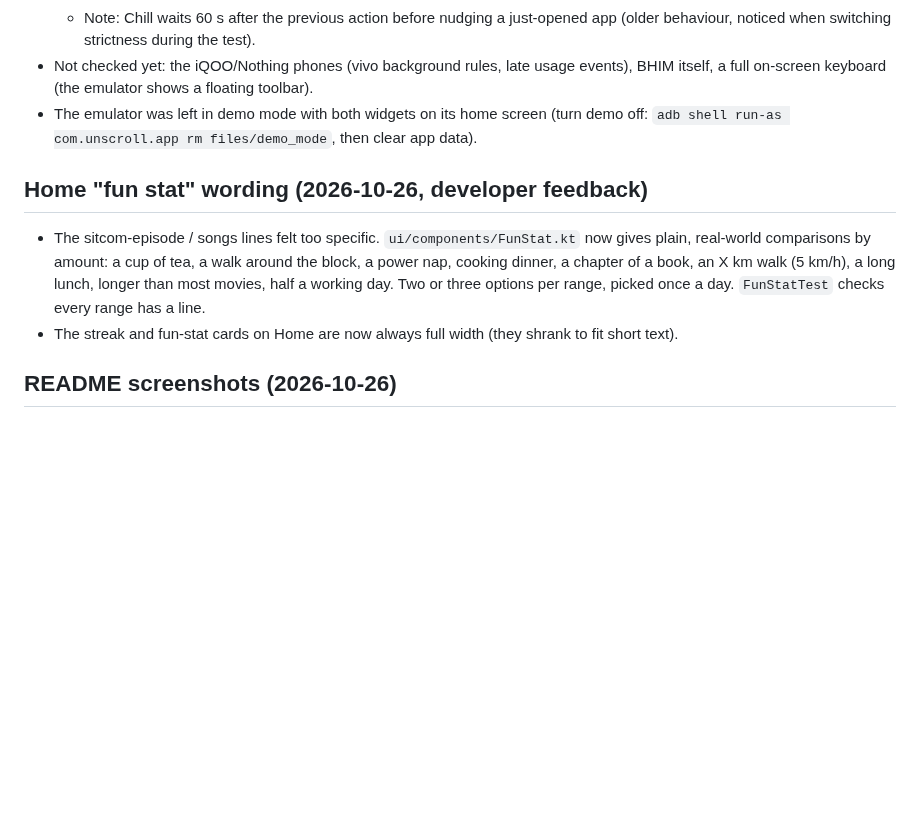
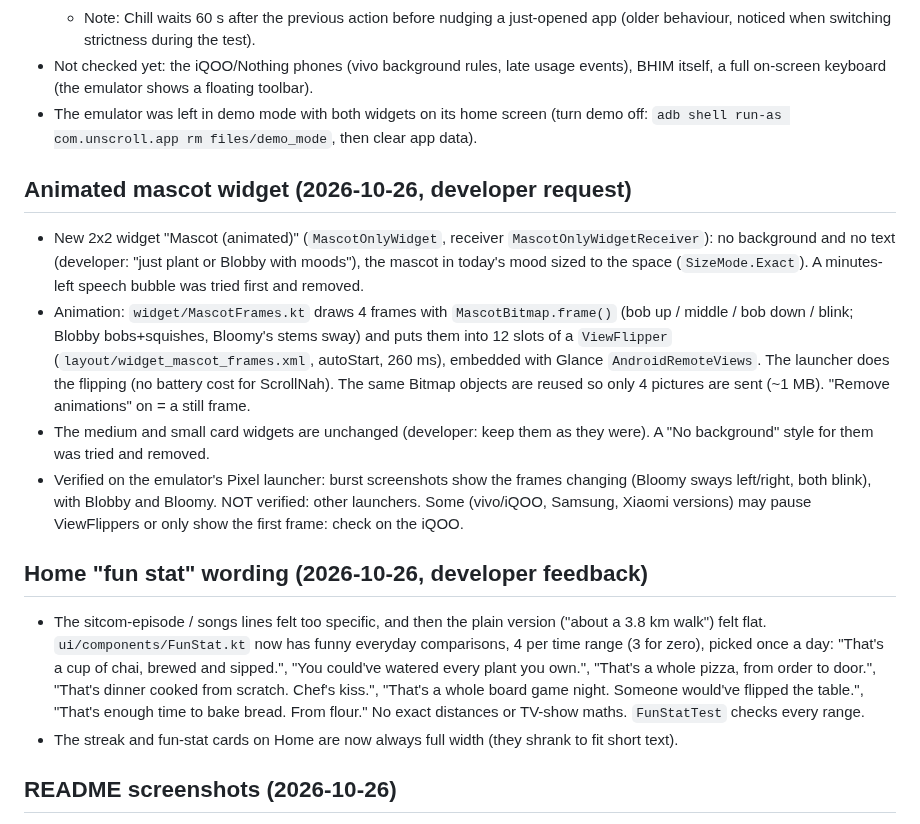
Before and after one commit to RAJASHEKARGUNAGANTI/scrollnah, a Markdown page: CLAUDE_UPDATES.md, the part around the change. Drawn GitHub-style; blank space fills up the shorter version.

```diff
--- a/CLAUDE_UPDATES.md
+++ b/CLAUDE_UPDATES.md
@@ -380,11 +380,28 @@ debug gallery (below).
 - The emulator was left in demo mode with both widgets on its home screen (turn demo off:
   `adb shell run-as com.unscroll.app rm files/demo_mode`, then clear app data).
 
+## Animated mascot widget (2026-10-26, developer request)
+- New 2x2 widget "Mascot (animated)" (`MascotOnlyWidget`, receiver `MascotOnlyWidgetReceiver`): no background
+  and no text (developer: "just plant or Blobby with moods"), the mascot in today's mood sized to the space
+  (`SizeMode.Exact`). A minutes-left speech bubble was tried first and removed.
+- Animation: `widget/MascotFrames.kt` draws 4 frames with `MascotBitmap.frame()` (bob up / middle / bob down /
+  blink; Blobby bobs+squishes, Bloomy's stems sway) and puts them into 12 slots of a `ViewFlipper`
+  (`layout/widget_mascot_frames.xml`, autoStart, 260 ms), embedded with Glance `AndroidRemoteViews`.
+  The launcher does the flipping (no battery cost for ScrollNah). The same Bitmap objects are reused so only
+  4 pictures are sent (~1 MB). "Remove animations" on = a still frame.
+- The medium and small card widgets are unchanged (developer: keep them as they were). A "No background"
+  style for them was tried and removed.
+- Verified on the emulator's Pixel launcher: burst screenshots show the frames changing (Bloomy sways
+  left/right, both blink), with Blobby and Bloomy. NOT verified: other launchers. Some (vivo/iQOO,
+  Samsung, Xiaomi versions) may pause ViewFlippers or only show the first frame: check on the iQOO.
+
 ## Home "fun stat" wording (2026-10-26, developer feedback)
-- The sitcom-episode / songs lines felt too specific. `ui/components/FunStat.kt` now gives plain,
-  real-world comparisons by amount: a cup of tea, a walk around the block, a power nap, cooking dinner,
-  a chapter of a book, an X km walk (5 km/h), a long lunch, longer than most movies, half a working day.
-  Two or three options per range, picked once a day. `FunStatTest` checks every range has a line.
+- The sitcom-episode / songs lines felt too specific, and then the plain version ("about a 3.8 km walk")
+  felt flat. `ui/components/FunStat.kt` now has funny everyday comparisons, 4 per time range (3 for zero),
+  picked once a day: "That's a cup of chai, brewed and sipped.", "You could've watered every plant you
+  own.", "That's a whole pizza, from order to door.", "That's dinner cooked from scratch. Chef's kiss.",
+  "That's a whole board game night. Someone would've flipped the table.", "That's enough time to bake
+  bread. From flour." No exact distances or TV-show maths. `FunStatTest` checks every range.
 - The streak and fun-stat cards on Home are now always full width (they shrank to fit short text).
 
 ## README screenshots (2026-10-26)
```
Also changed, not shown: CLAUDE.md (+1 -0 lines), README.md (+4 -3 lines), screenshots/home-blobby.png, screenshots/home-bloomy.png, screenshots/widget.png, 10 other files.
